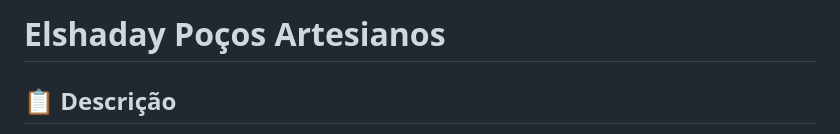
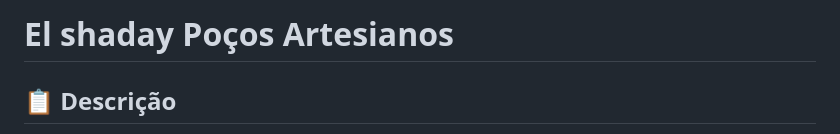
Before and after one commit to TriufoDev/elshadayv3, a Markdown page: README.md, the part around the change. GitHub-like rendering.

```diff
--- a/README.md
+++ b/README.md
@@ -1,4 +1,4 @@
-# Elshaday Poços Artesianos
+# El shaday Poços Artesianos
 
 ## 📋 Descrição
 
```
